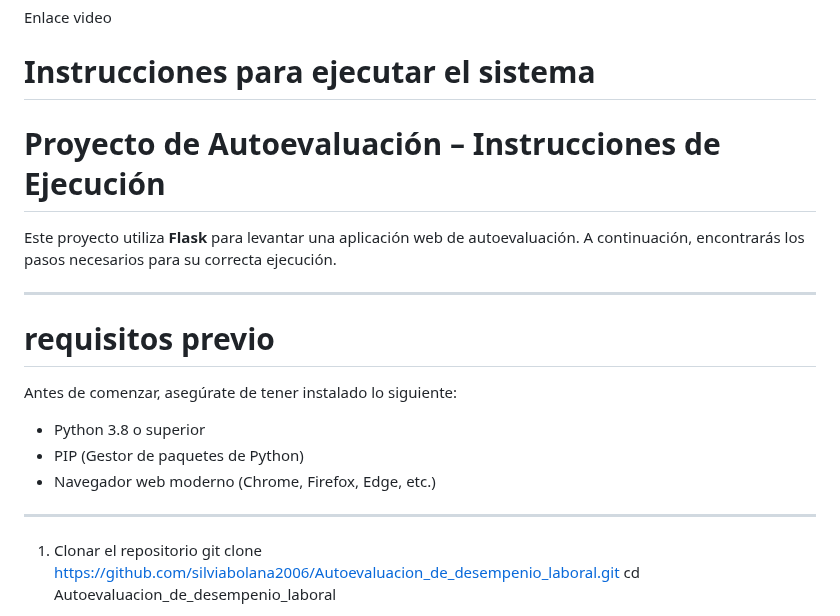
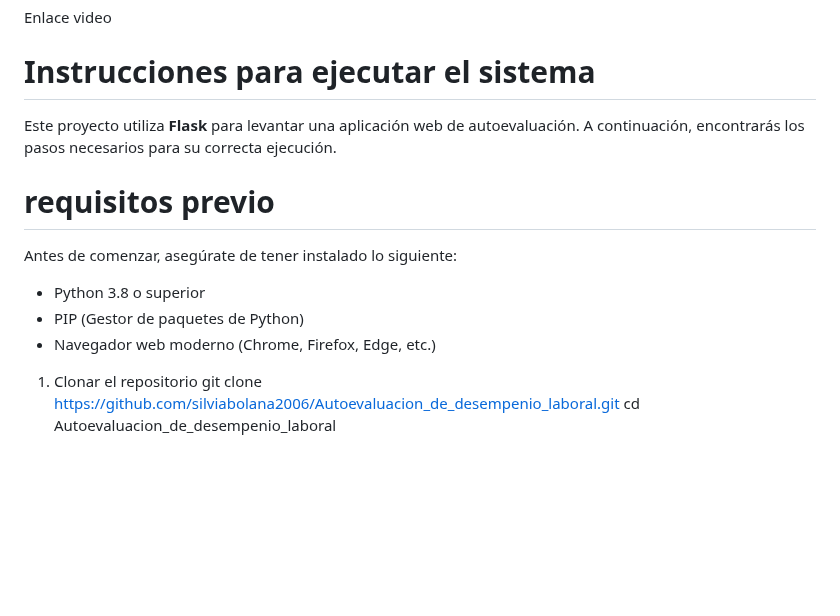
Before and after one commit to silviabolana2006/Autoevaluacion_de_desempenio_laboral, a Markdown page: README.md, the part around the change. GitHub-like rendering; blank space fills up the shorter version.

Commit message:
Actualiza documentos

```diff
--- a/README.md
+++ b/README.md
@@ -58,11 +58,9 @@ Enlace video
 
 # Instrucciones para ejecutar el sistema
 
-# Proyecto de Autoevaluación – Instrucciones de Ejecución
 
 Este proyecto utiliza **Flask** para levantar una aplicación web de autoevaluación. A continuación, encontrarás los pasos necesarios para su correcta ejecución.
 
----
 
 # requisitos previo
 
@@ -72,7 +70,6 @@ Antes de comenzar, asegúrate de tener instalado lo siguiente:
 -  PIP (Gestor de paquetes de Python)
 -  Navegador web moderno (Chrome, Firefox, Edge, etc.)
 
----
 
  1. Clonar el repositorio
 git clone https://github.com/silviabolana2006/Autoevaluacion_de_desempenio_laboral.git
```
